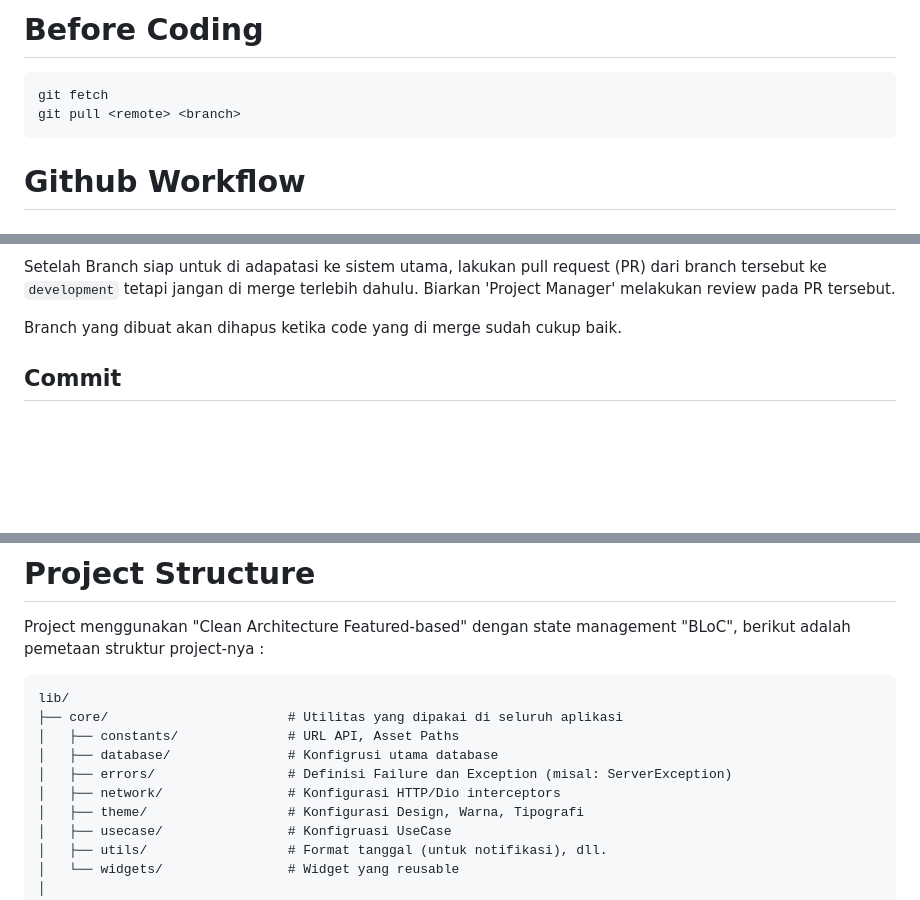
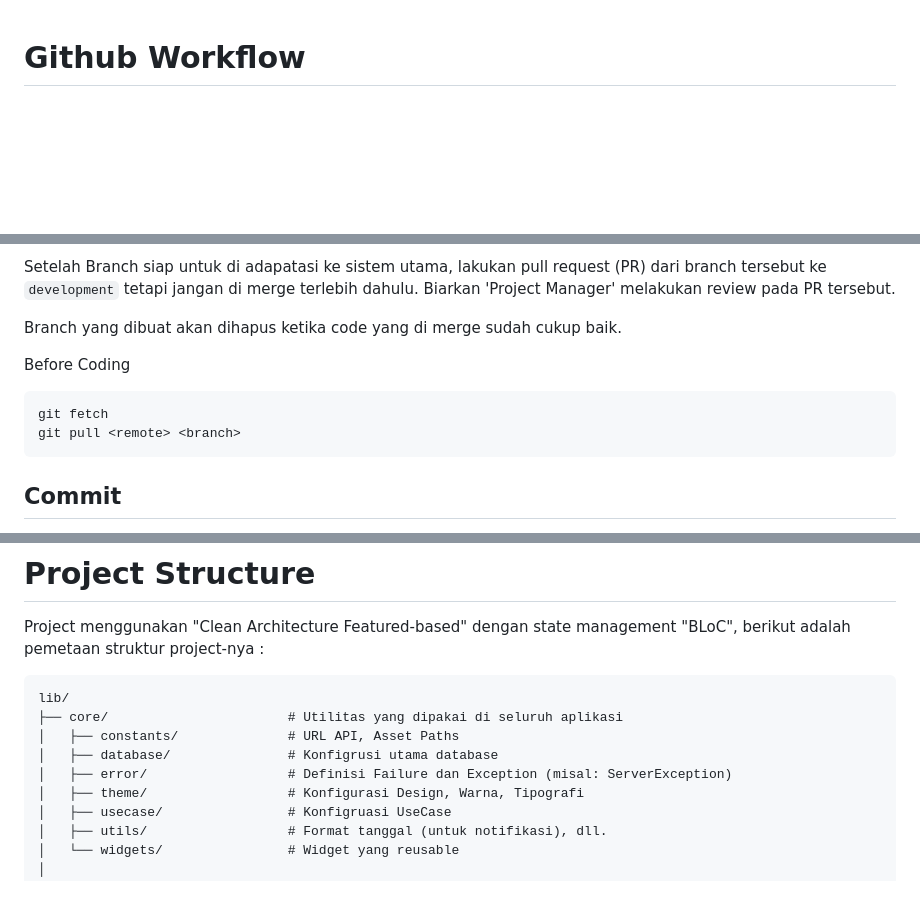
Before and after one commit to JavierGavra/lapormin, a Markdown page: .github/CONTRIBUTING.MD, 3 parts joined by grey strips. Drawn GitHub-style; blank space fills up the shorter version.

Commit message:
docs: [JG] Edit project structure

````diff
--- a/.github/CONTRIBUTING.MD
+++ b/.github/CONTRIBUTING.MD
@@ -1,9 +1,3 @@
-# Before Coding
-```sh
-git fetch
-git pull <remote> <branch>
-```
-
 # Github Workflow
 ## Branch
 - `main` : Production ready
@@ -19,6 +13,12 @@ untuk branch yang dibuat yaitu `type/feature-name`, contoh :
 Setelah Branch siap untuk di adapatasi ke sistem utama, lakukan pull request (PR) dari branch tersebut ke `development` tetapi jangan di merge terlebih dahulu. Biarkan 'Project Manager' melakukan review pada PR tersebut.
 
 Branch yang dibuat akan dihapus ketika code yang di merge sudah cukup baik.
+
+Before Coding
+```sh
+git fetch
+git pull <remote> <branch>
+```
 
 ## Commit
 Setiap ingin melakukan commit ada aturan format commit yang harus dipatuhi (Commit Convention), yaitu `type: [Initial Name] Commit message`. contoh :
@@ -44,8 +44,7 @@ lib/
 ├── core/                       # Utilitas yang dipakai di seluruh aplikasi
 │   ├── constants/              # URL API, Asset Paths
 │   ├── database/               # Konfigrusi utama database
-│   ├── errors/                 # Definisi Failure dan Exception (misal: ServerException)
-│   ├── network/                # Konfigurasi HTTP/Dio interceptors
+│   ├── error/                  # Definisi Failure dan Exception (misal: ServerException)
 │   ├── theme/                  # Konfigurasi Design, Warna, Tipografi
 │   ├── usecase/                # Konfigruasi UseCase
 │   ├── utils/                  # Format tanggal (untuk notifikasi), dll.
````
